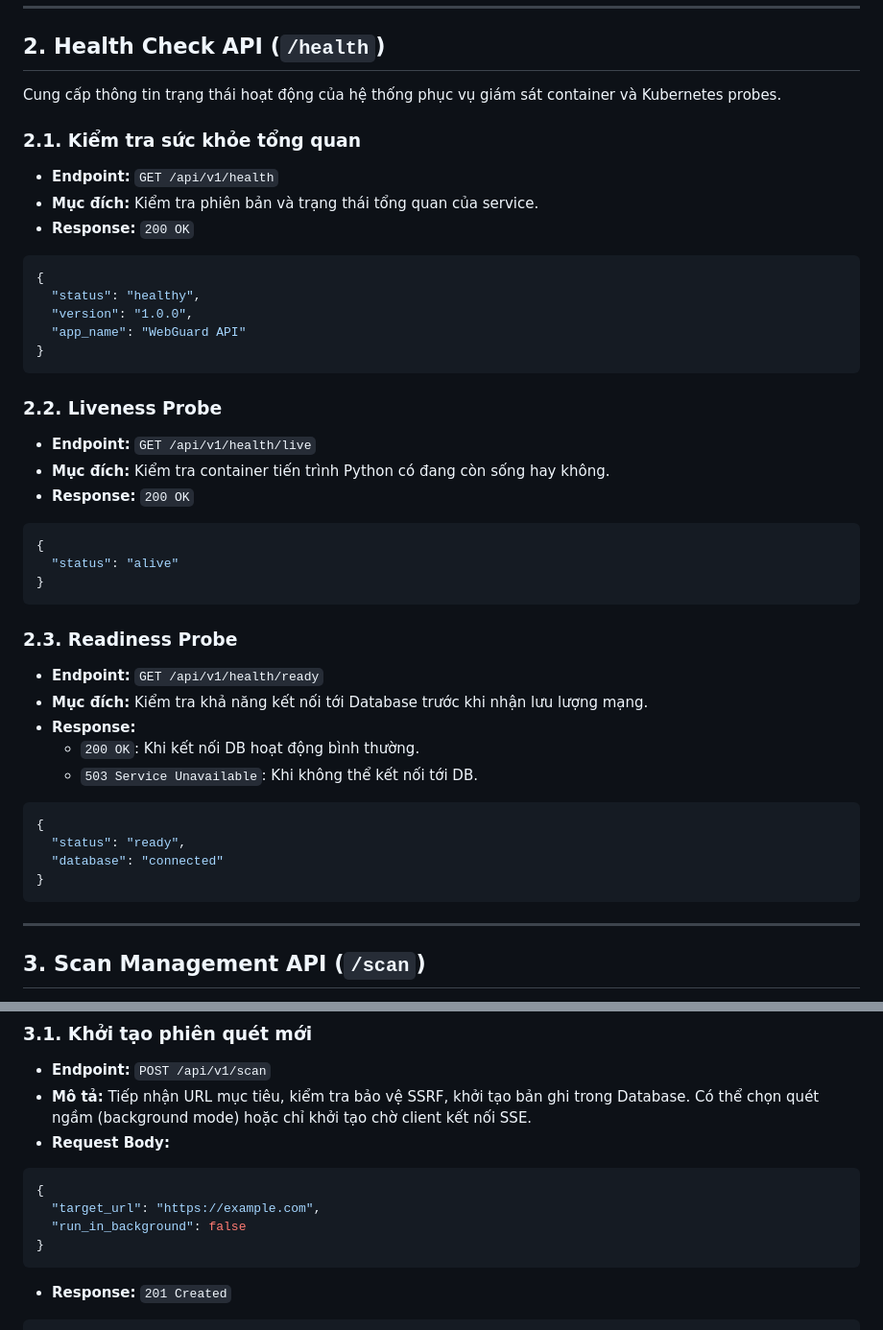
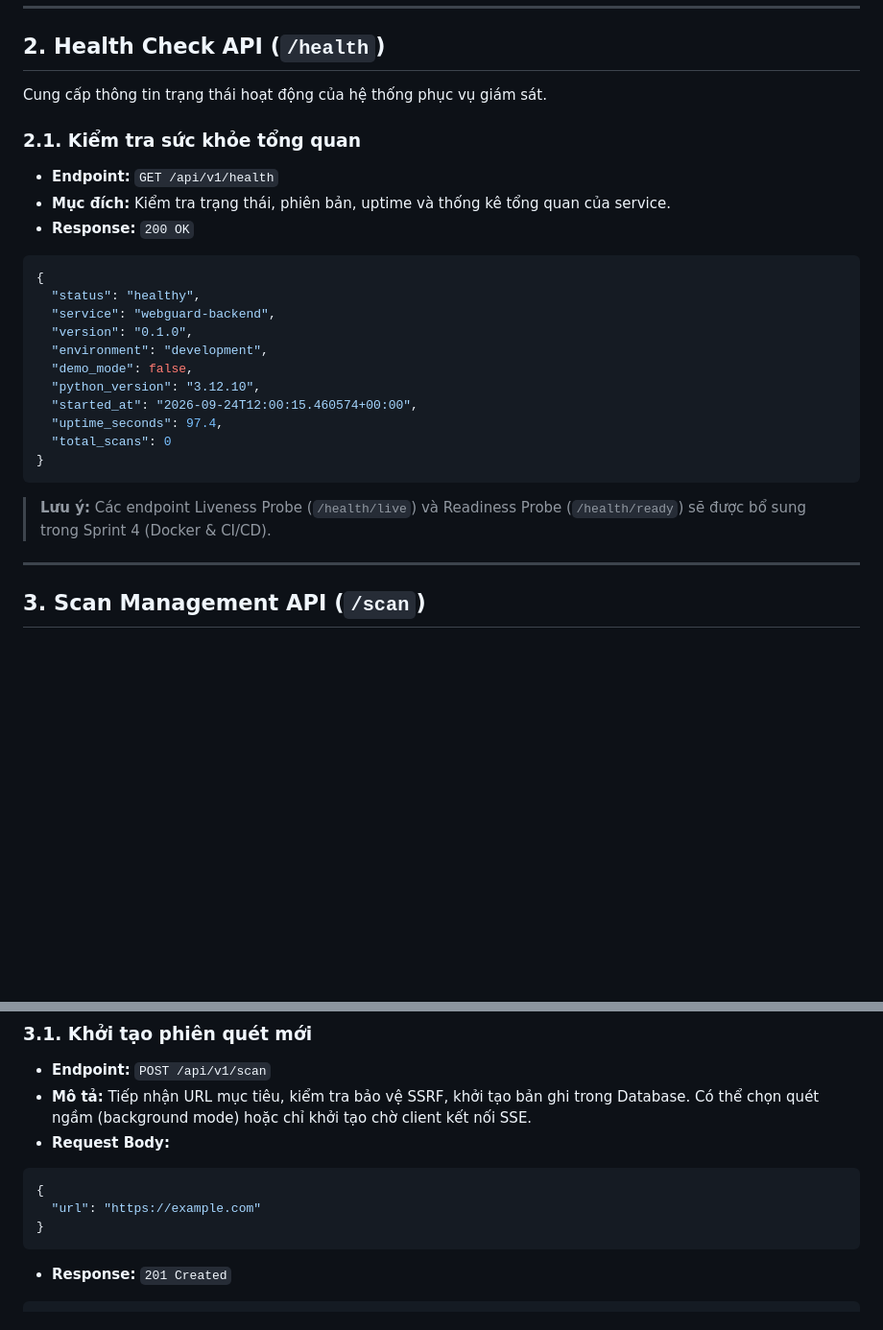
Before and after one commit to mainhuthuy/WebGuard, a Markdown page: docs/API_REFERENCE.md, 2 parts joined by grey strips. Shown at 96% size. GitHub-like rendering; blank space fills up the shorter version.

Commit message:
docs: align API_REFERENCE.md with actual implementation (health, report, scan schema)

````diff
--- a/docs/API_REFERENCE.md
+++ b/docs/API_REFERENCE.md
@@ -35,42 +35,27 @@ Tất cả các lỗi nghiệp vụ từ server (4xx, 5xx) đều có cấu trú
 
 ## 2. Health Check API (`/health`)
 
-Cung cấp thông tin trạng thái hoạt động của hệ thống phục vụ giám sát container và Kubernetes probes.
+Cung cấp thông tin trạng thái hoạt động của hệ thống phục vụ giám sát.
 
 ### 2.1. Kiểm tra sức khỏe tổng quan
 - **Endpoint:** `GET /api/v1/health`
-- **Mục đích:** Kiểm tra phiên bản và trạng thái tổng quan của service.
+- **Mục đích:** Kiểm tra trạng thái, phiên bản, uptime và thống kê tổng quan của service.
 - **Response:** `200 OK`
 ```json
 {
   "status": "healthy",
-  "version": "1.0.0",
-  "app_name": "WebGuard API"
+  "service": "webguard-backend",
+  "version": "0.1.0",
+  "environment": "development",
+  "demo_mode": false,
+  "python_version": "3.12.10",
+  "started_at": "2026-09-24T12:00:15.460574+00:00",
+  "uptime_seconds": 97.4,
+  "total_scans": 0
 }
 ```
 
-### 2.2. Liveness Probe
-- **Endpoint:** `GET /api/v1/health/live`
-- **Mục đích:** Kiểm tra container tiến trình Python có đang còn sống hay không.
-- **Response:** `200 OK`
-```json
-{
-  "status": "alive"
-}
-```
-
-### 2.3. Readiness Probe
-- **Endpoint:** `GET /api/v1/health/ready`
-- **Mục đích:** Kiểm tra khả năng kết nối tới Database trước khi nhận lưu lượng mạng.
-- **Response:**
-  - `200 OK`: Khi kết nối DB hoạt động bình thường.
-  - `503 Service Unavailable`: Khi không thể kết nối tới DB.
-```json
-{
-  "status": "ready",
-  "database": "connected"
-}
-```
+> **Lưu ý:** Các endpoint Liveness Probe (`/health/live`) và Readiness Probe (`/health/ready`) sẽ được bổ sung trong Sprint 4 (Docker & CI/CD).
 
 ---
 
@@ -84,8 +69,7 @@ Quản lý vòng đời khởi tạo, giám sát và hủy bỏ các phiên qué
 - **Request Body:**
 ```json
 {
-  "target_url": "https://example.com",
-  "run_in_background": false
+  "url": "https://example.com"
 }
 ```
 - **Response:** `201 Created`
````
Also changed, not shown: other parts of docs/API_REFERENCE.md (+25 -29 lines).
